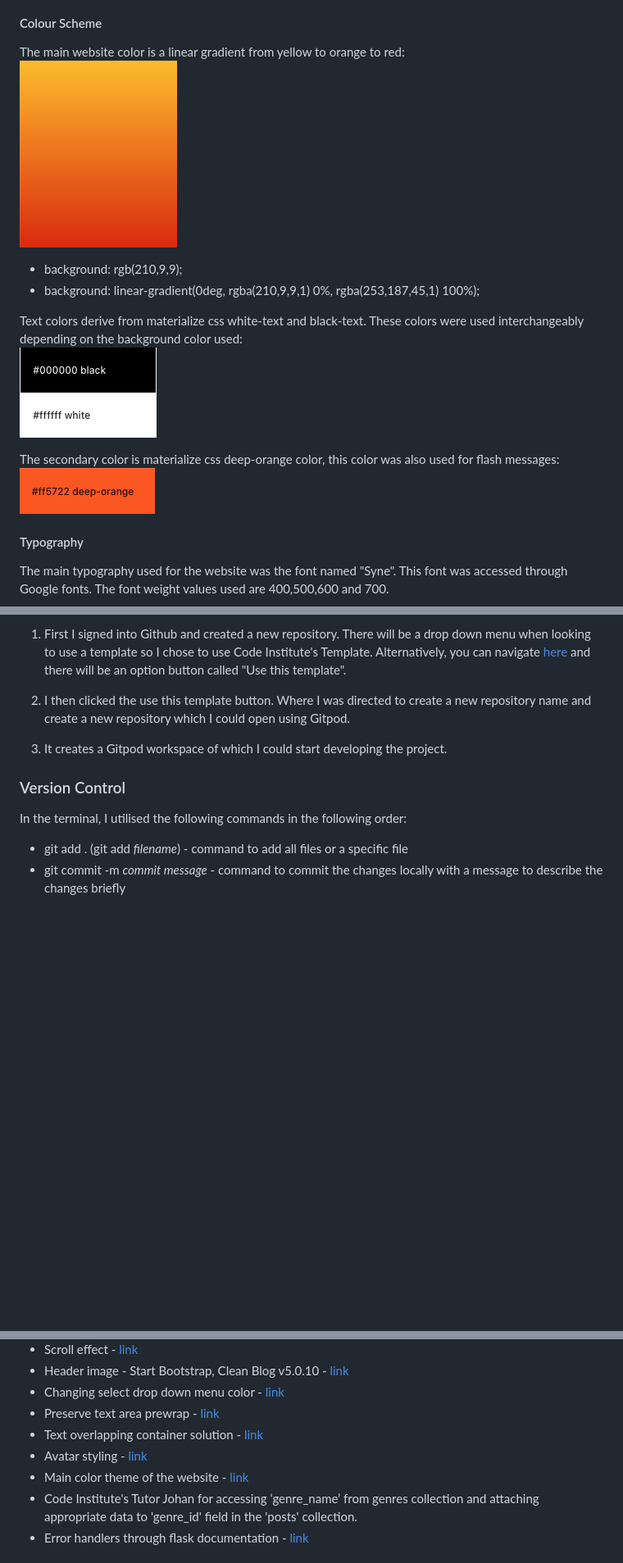
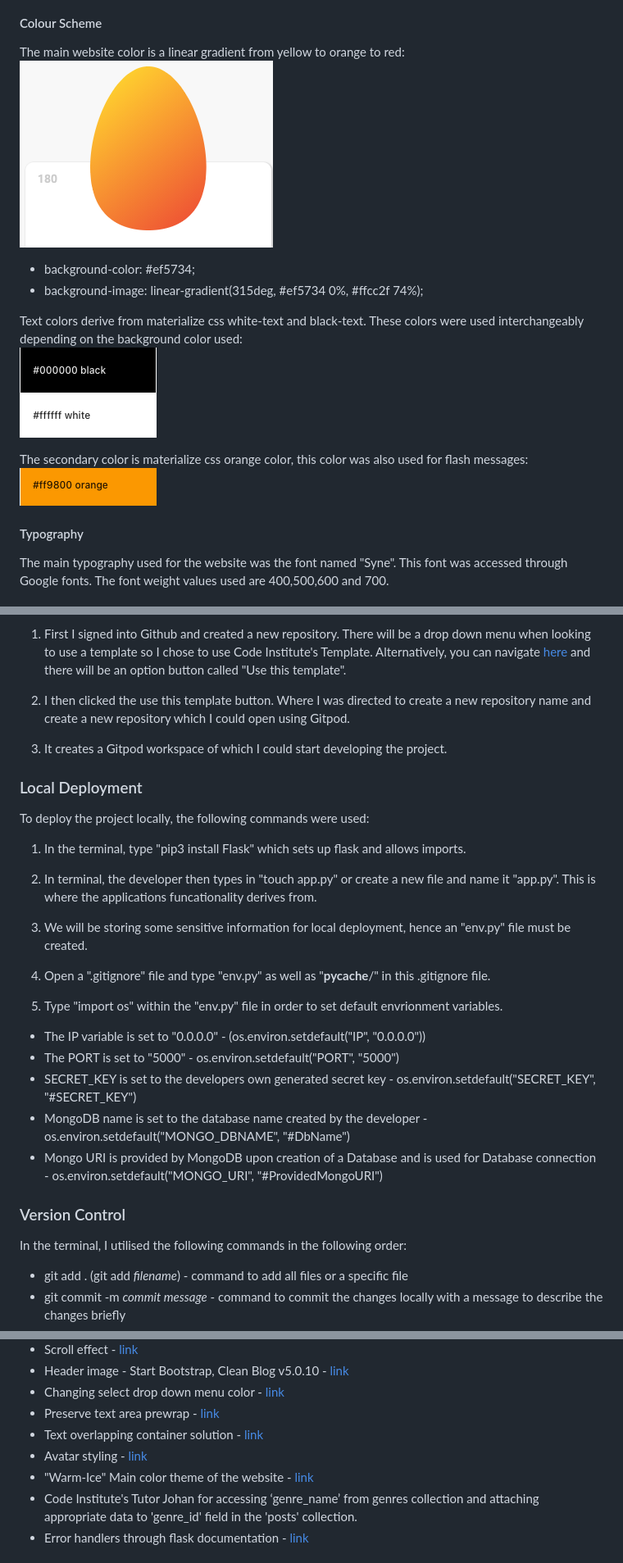
Before and after one commit to wyne-ybanez/PaperCut, a Markdown page: README.md, 3 parts joined by grey strips. Shown: that part at 82% size. Drawn GitHub-style; pictures changed too: readme_Img/deep-orange.png (deleted), readme_Img/main-color.png, readme_Img/orange.png (added); blank space fills up the shorter version.

Commit message:
Add new color images to readMe, add local deployment documentation to readMe

```diff
--- a/README.md
+++ b/README.md
@@ -326,14 +326,14 @@ Database security is maintained through the "env.py" file which ensures that the
 
 The main website color is a linear gradient from yellow to orange to red:<br>
 ![main-color](readme_Img/main-color.png)
-- background: rgb(210,9,9);
-- background: linear-gradient(0deg, rgba(210,9,9,1) 0%, rgba(253,187,45,1) 100%);
+- background-color: #ef5734;
+- background-image: linear-gradient(315deg, #ef5734 0%, #ffcc2f 74%);
 
 Text colors derive from materialize css white-text and black-text. These colors were used interchangeably depending on the background color used: <br>
 ![black_and_white](readme_Img/black&white.png)
 
-The secondary color is materialize css deep-orange color, this color was also used for flash messages:<br>
-![black_and_white](readme_Img/deep-orange.png)
+The secondary color is materialize css orange color, this color was also used for flash messages:<br>
+![orange_color](readme_Img/orange.png)
 
 #### Typography
 
@@ -474,6 +474,26 @@ Test Results are documented [here](TESTING.md)
 
 3. It creates a Gitpod workspace of which I could start developing the project.
 
+### Local Deployment
+
+To deploy the project locally, the following commands were used:
+
+1. In the terminal, type "pip3 install Flask" which sets up flask and allows imports.
+
+2. In terminal, the developer then types in "touch app.py" or create a new file and name it "app.py". This is where the applications funcationality derives from.
+
+3. We will be storing some sensitive information for local deployment, hence an "env.py" file must be created.
+
+4. Open a ".gitignore" file and type "env.py" as well as "__pycache__/" in this .gitignore file.
+
+5. Type "import os" within the "env.py" file in order to set default envrionment variables.
+
+- The IP variable is set to "0.0.0.0" - (os.environ.setdefault("IP", "0.0.0.0"))
+- The PORT is set to "5000" - os.environ.setdefault("PORT", "5000")
+- SECRET_KEY is set to the developers own generated secret key - os.environ.setdefault("SECRET_KEY", "#SECRET_KEY")
+- MongoDB name is set to the database name created by the developer - os.environ.setdefault("MONGO_DBNAME", "#DbName")
+- Mongo URI is provided by MongoDB upon creation of a Database and is used for Database connection - os.environ.setdefault("MONGO_URI", "#ProvidedMongoURI")
+
 ### Version Control
 
 In the terminal, I utilised the following commands in the following order:
@@ -581,7 +601,7 @@ You can fork the repository through the following steps. Forking the repository
 - Preserve text area prewrap - [link](https://stackoverflow.com/questions/40417527/how-do-i-preserve-line-breaks-when-getting-text-from-a-textarea/40426477)
 - Text overlapping container solution - [link](https://stackoverflow.com/questions/50819817/materialize-text-overlapping-div)
 - Avatar styling - [link](https://www.w3schools.com/howto/howto_css_image_avatar.asp)
-- Main color theme of the website - [link](https://www.eggradients.com/category/yellow-gradient)
+- "Warm-Ice" Main color theme of the website - [link](https://www.eggradients.com/category/yellow-gradient)
 - Code Institute's Tutor Johan for accessing ‘genre_name’ from genres collection and attaching appropriate data to 'genre_id' field in the 'posts' collection.
 - Error handlers through flask documentation - [link](https://flask.palletsprojects.com/en/1.1.x/patterns/errorpages/)
 
```
